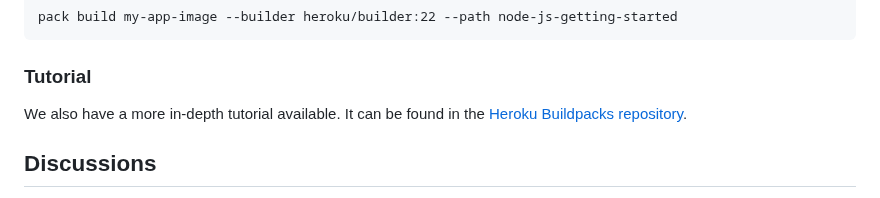
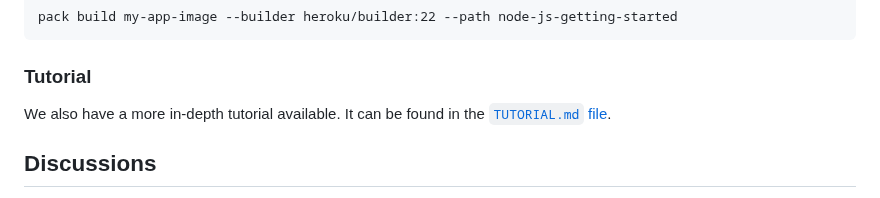
Before and after one commit to heroku/buildpacks, a Markdown page: README.md, the part around the change. Rendered like a GitHub page.

Commit message:
Add TUTORIAL.md (#4)
* Add TUTORIAL.md

Co-authored-by: Richard Schneeman <richard.schneeman+no-recruiters@gmail.com>

```diff
--- a/README.md
+++ b/README.md
@@ -53,7 +53,7 @@ pack build my-app-image --builder heroku/builder:22 --path node-js-getting-start
 
 ### Tutorial
 
-We also have a more in-depth tutorial available. It can be found in the [Heroku Buildpacks repository](https://github.com/heroku/buildpacks).
+We also have a more in-depth tutorial available. It can be found in the [`TUTORIAL.md` file](TUTORIAL.md).
 
 ## Discussions
 
```
Also changed, not shown: TUTORIAL.md (added, +402 -0 lines), nodejs-getting-started-screenshot.png (added).
